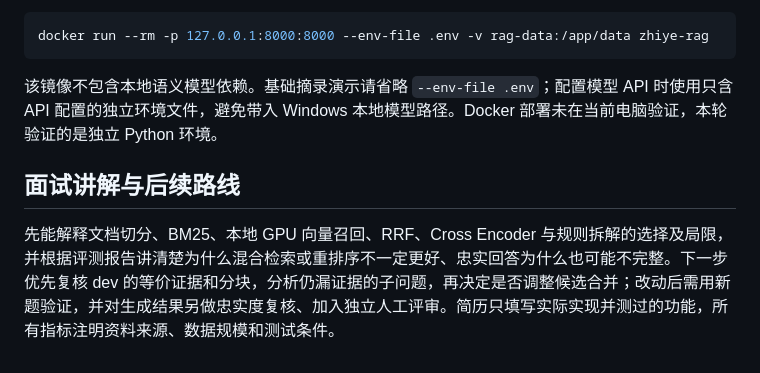
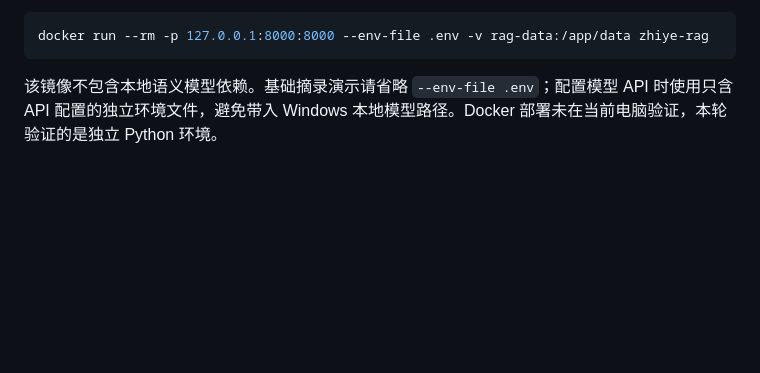
Before and after one commit to Ai123456Ai/zhiye-rag, a Markdown page: README.md, the part around the change. Drawn GitHub-style; blank space fills up the shorter version.

Commit message:
Remove interview explanation and roadmap from README
Removed interview explanation and future roadmap section from README.

````diff
--- a/README.md
+++ b/README.md
@@ -306,7 +306,3 @@ docker run --rm -p 127.0.0.1:8000:8000 --env-file .env -v rag-data:/app/data zhi
 ```
 
 该镜像不包含本地语义模型依赖。基础摘录演示请省略 `--env-file .env`；配置模型 API 时使用只含 API 配置的独立环境文件，避免带入 Windows 本地模型路径。Docker 部署未在当前电脑验证，本轮验证的是独立 Python 环境。
-
-## 面试讲解与后续路线
-
-先能解释文档切分、BM25、本地 GPU 向量召回、RRF、Cross Encoder 与规则拆解的选择及局限，并根据评测报告讲清楚为什么混合检索或重排序不一定更好、忠实回答为什么也可能不完整。下一步优先复核 dev 的等价证据和分块，分析仍漏证据的子问题，再决定是否调整候选合并；改动后需用新题验证，并对生成结果另做忠实度复核、加入独立人工评审。简历只填写实际实现并测过的功能，所有指标注明资料来源、数据规模和测试条件。
````
